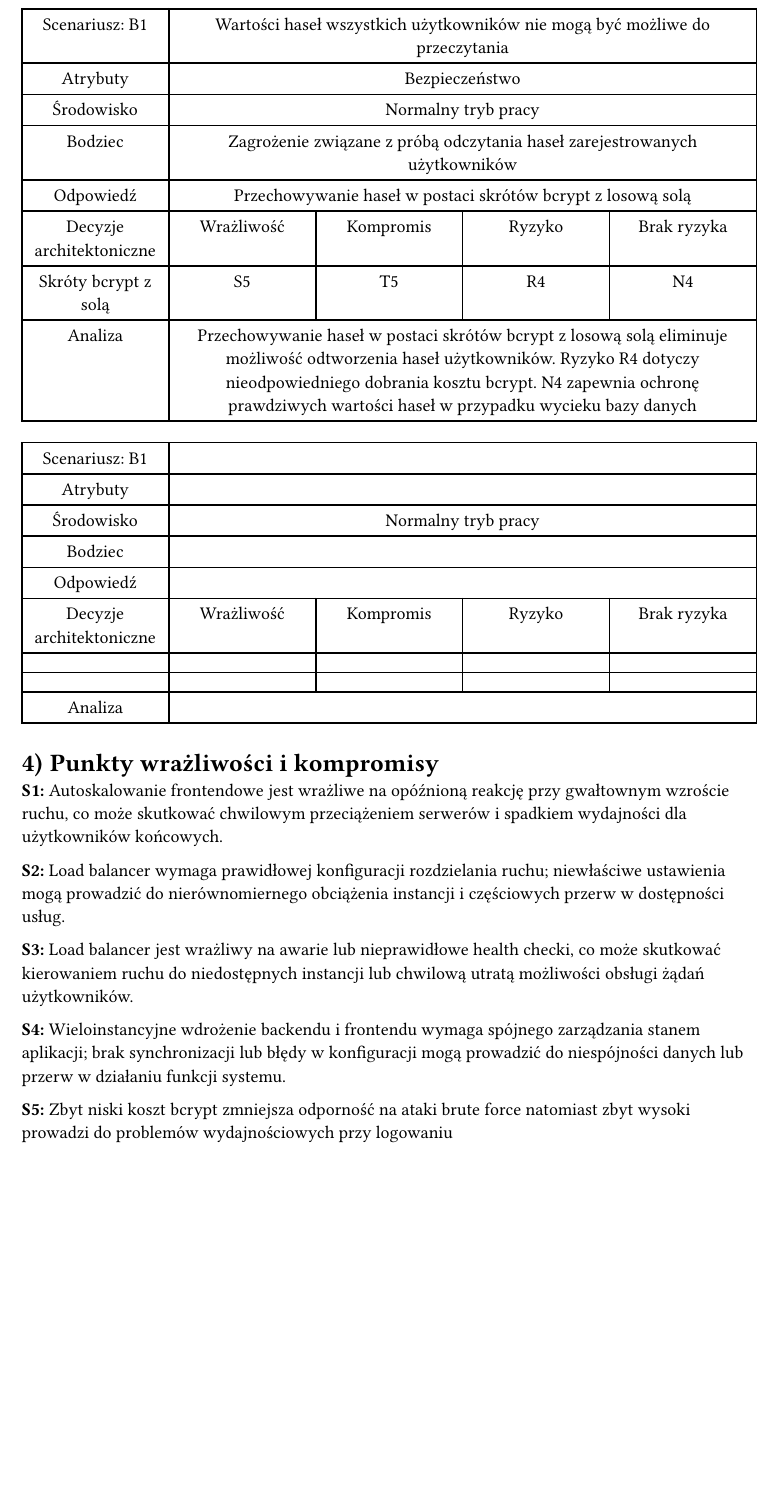
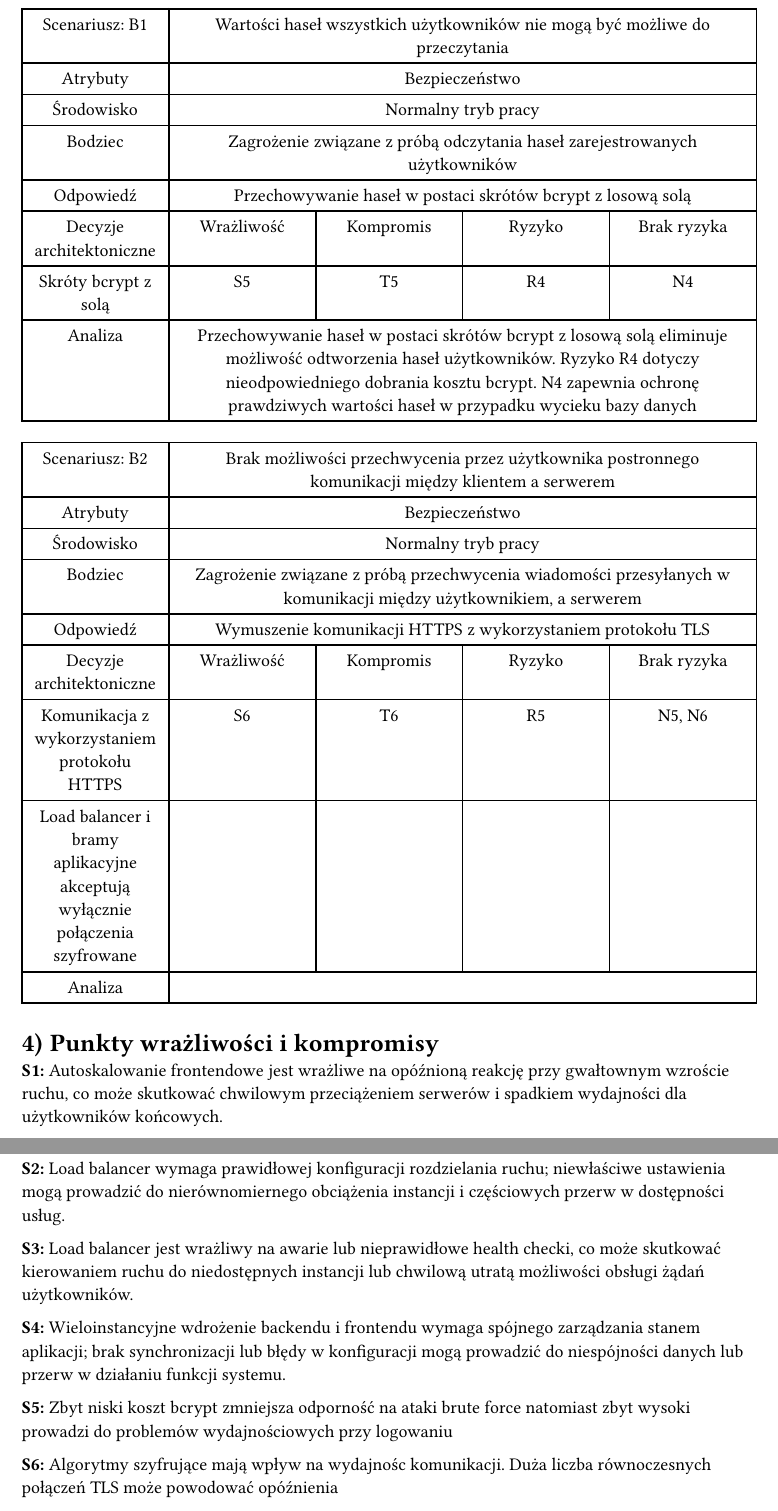
Before and after one commit to kamil-wojcieszak/projektowanie_systemow_informatycznych, a Typst document (e3_report/_report.typ, which reads e3_report/03_Analiza_wybranych_scenariuszy.typ, e3_report/04_Punkty_wrazliwosci_i_kompromisy.typ): part of page 5 of 6 before the commit and two parts of pages 5 and 6 of 7 after it, the two joined at a grey line, cut so that both start at the same text, the shorter picture padded with empty space. Compiled offline with Typst 0.15.

Commit message:
develop scenariusz B2

```diff
--- a/e3_report/03_Analiza_wybranych_scenariuszy.typ
+++ b/e3_report/03_Analiza_wybranych_scenariuszy.typ
@@ -111,28 +111,28 @@ mogą być możliwe do przeczytania],
     inset: 6pt,
 
     // Wiersz 1
-    [Scenariusz: B1], table.cell(colspan: 4)[],
+    [Scenariusz: B2], table.cell(colspan: 4)[Brak możliwości przechwycenia przez użytkownika postronnego komunikacji między klientem a serwerem],
 
     // Wiersz 2 (scalone 2-2 do 2-5)
-    [Atrybuty], table.cell(colspan: 4)[],
+    [Atrybuty], table.cell(colspan: 4)[Bezpieczeństwo],
 
     // Wiersz 3
     [Środowisko], table.cell(colspan: 4)[Normalny tryb pracy],
 
     // Wiersz 4
-    [Bodziec], table.cell(colspan: 4)[],
+    [Bodziec], table.cell(colspan: 4)[Zagrożenie związane z próbą przechwycenia wiadomości przesyłanych w komunikacji między użytkownikiem, a serwerem],
 
     // Wiersz 5
-    [Odpowiedź], table.cell(colspan: 4)[],
+    [Odpowiedź], table.cell(colspan: 4)[Wymuszenie komunikacji HTTPS z wykorzystaniem protokołu TLS],
 
     // Wiersz 6
     [Decyzje architektoniczne], [Wrażliwość], [Kompromis], [Ryzyko], [Brak ryzyka],
 
     // Wiersz 7
-    [], [], [], [], [],
+    [Komunikacja z wykorzystaniem protokołu HTTPS], [S6], [T6], [R5], [N5, N6],
 
     // Wiersz 8
-    [], [], [], [], [],
+    [Load balancer i bramy aplikacyjne akceptują wyłącznie połączenia szyfrowane], [], [], [], [],
 
     // Wiersz 9
     [Analiza], table.cell(colspan: 4)[],
--- a/e3_report/04_Punkty_wrazliwosci_i_kompromisy.typ
+++ b/e3_report/04_Punkty_wrazliwosci_i_kompromisy.typ
@@ -10,6 +10,8 @@
 
 *S5:* Zbyt niski koszt bcrypt zmniejsza odporność na ataki brute force natomiast zbyt wysoki prowadzi do problemów wydajnościowych przy logowaniu
 
+*S6:* Algorytmy szyfrujące mają wpływ na wydajnośc komunikacji. Duża liczba równoczesnych połączeń TLS może powodować opóźnienia
+
 *T1:* Zapewnia obsługę dużej liczby jednoczesnych połączeń kosztem większej złożoności infrastruktury, wymagając monitorowania zasobów i dynamicznej konfiguracji autoskalowania w odpowiedzi na zmieniające się obciążenie systemu.
 
 *T2:* Poprawia dostępność systemu, ale wprowadza dodatkową warstwę pośrednią w architekturze, która wymaga utrzymania i monitoringu, a także może wprowadzać niewielki narzut czasowy w przetwarzaniu żądań.
```
Also changed, not shown: e3_report/05_Ryzyka_i_nie-ryzyka.typ (+6 -0 lines), e3_report/_report.pdf, e3_report/04_Punkty_wrazliwosci_i_kompromisy.typ (2 more changed lines).
